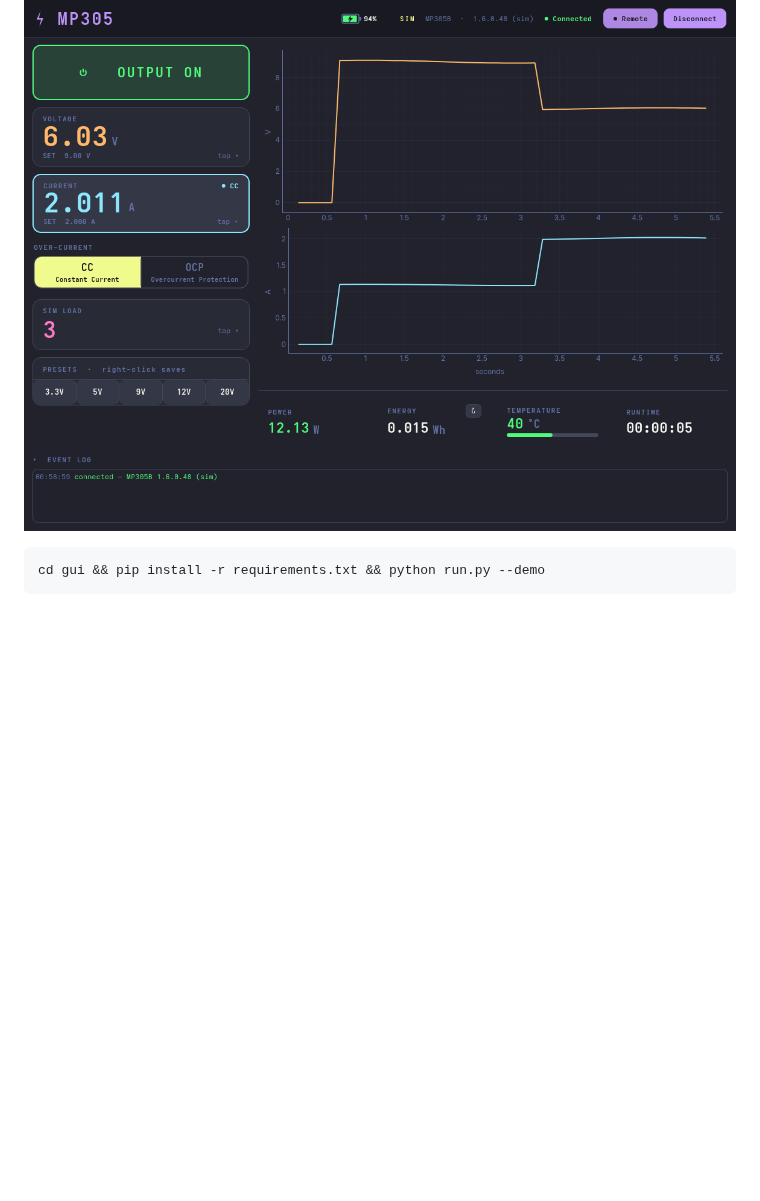
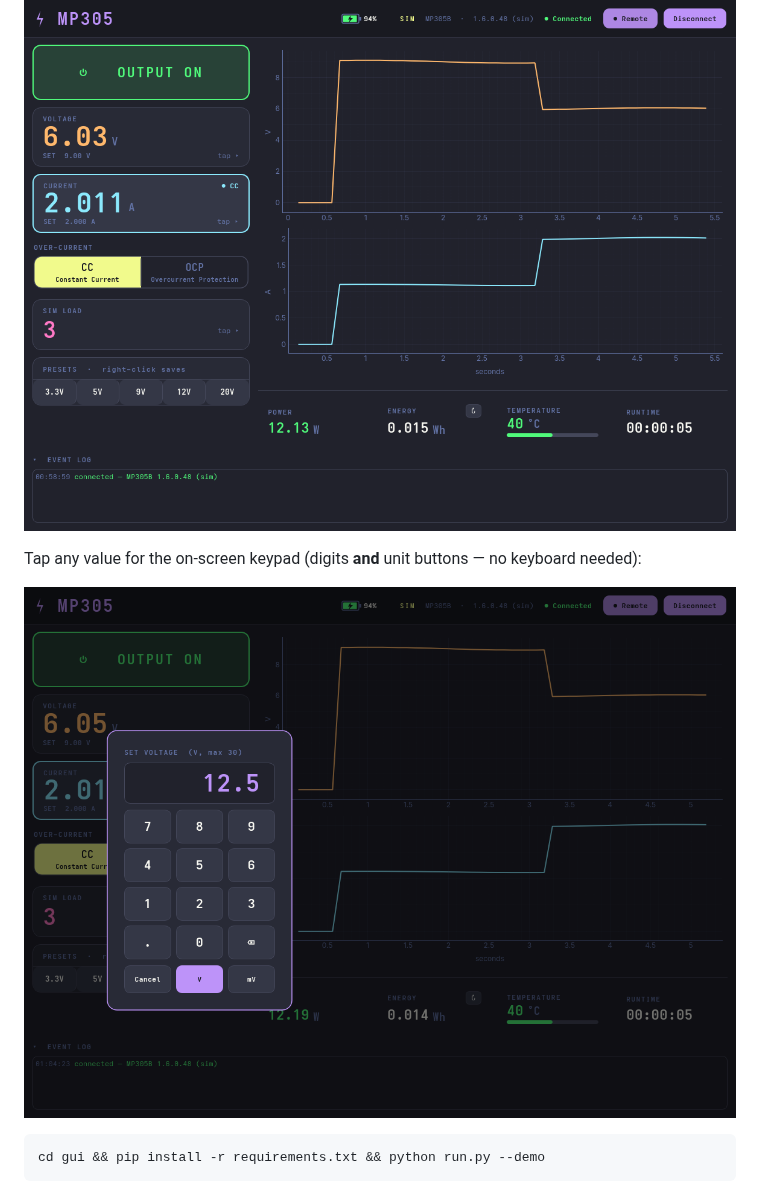
Before and after one commit to nemanjan00/pymp305, a Markdown page: README.md, the part around the change. Rendered like a GitHub page; pictures changed too: gui/dashboard-keypad.png (added); blank space fills up the shorter version.

````diff
--- a/README.md
+++ b/README.md
@@ -156,6 +156,10 @@ simulator driving a CV→CC transition).
 
 ![GUI screenshot](./gui/dashboard.png)
 
+Tap any value for the on-screen keypad (digits **and** unit buttons — no keyboard needed):
+
+![keypad over the dashboard](./gui/dashboard-keypad.png)
+
 ```bash
 cd gui && pip install -r requirements.txt && python run.py --demo
 ```
````
Also changed, not shown: gui/README.md (+2 -2 lines), gui/keypad.png (deleted).
